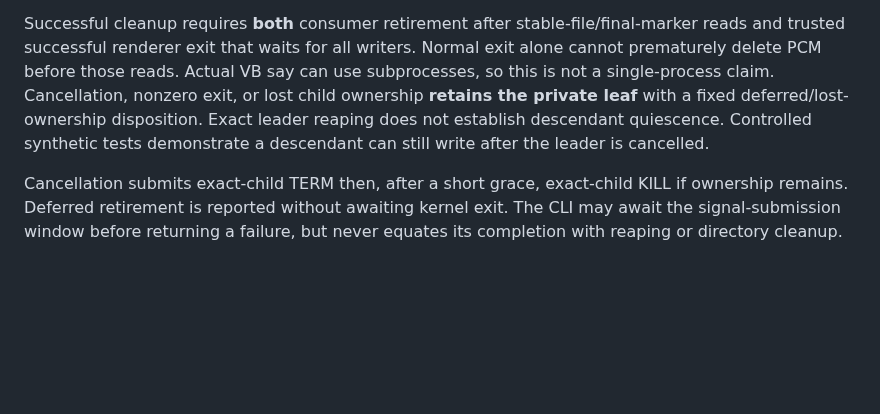
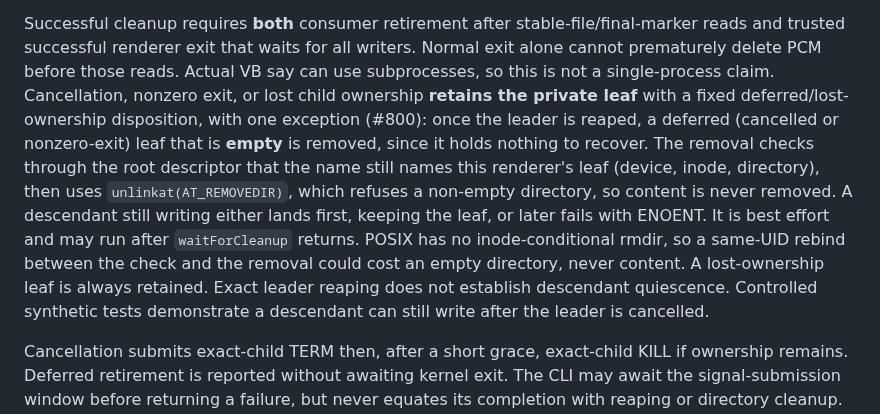
Before and after one commit to mickdarling/hailing-station, a Markdown page: docs/owned-reply-renderer.md, the part around the change. Drawn GitHub-style; blank space fills up the shorter version.

Commit message:
Document the deferred renderer's empty-leaf removal (#800)
docs/owned-reply-renderer.md still said cancellation or nonzero exit always
retains the private leaf (Codex P2 on #806). It now describes the one
exception: an empty deferred leaf is removed after the leader is reaped,
identity-checked and through AT_REMOVEDIR, best effort, never content; a
lost-ownership leaf is always retained.

Co-Authored-By: Claude Opus 5.5 <noreply@anthropic.com>
Claude-Session: https://claude.ai/code/session_01WhS6z9FuY1PfkPhhiru9HZ

```diff
--- a/docs/owned-reply-renderer.md
+++ b/docs/owned-reply-renderer.md
@@ -55,8 +55,16 @@ Successful cleanup requires **both** consumer retirement after stable-file/final
 trusted successful renderer exit that waits for all writers. Normal exit alone cannot prematurely
 delete PCM before those reads. Actual VB say can use subprocesses, so this is not a single-process
 claim. Cancellation, nonzero exit, or lost child ownership **retains the private leaf** with a fixed
-deferred/lost-ownership disposition. Exact leader reaping does not establish descendant quiescence.
-Controlled synthetic tests demonstrate a descendant can still write after the leader is cancelled.
+deferred/lost-ownership disposition, with one exception (#800): once the leader is reaped, a deferred
+(cancelled or nonzero-exit) leaf that is **empty** is removed, since it holds nothing to recover. The
+removal checks through the root descriptor that the name still names this renderer's leaf (device,
+inode, directory), then uses `unlinkat(AT_REMOVEDIR)`, which refuses a non-empty directory, so content
+is never removed. A descendant still writing either lands first, keeping the leaf, or later fails with
+ENOENT. It is best effort and may run after `waitForCleanup` returns. POSIX has no inode-conditional
+rmdir, so a same-UID rebind between the check and the removal could cost an empty directory, never
+content. A lost-ownership leaf is always retained. Exact leader reaping does not establish descendant
+quiescence. Controlled synthetic tests demonstrate a descendant can still write after the leader is
+cancelled.
 
 Cancellation submits exact-child TERM then, after a short grace, exact-child KILL if ownership remains.
 Deferred retirement is reported without awaiting kernel exit. The CLI may await the signal-submission
```
